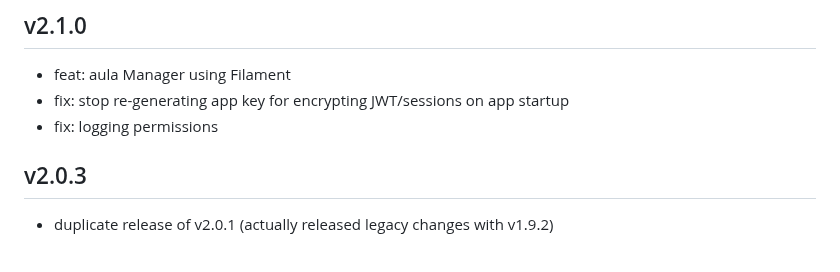
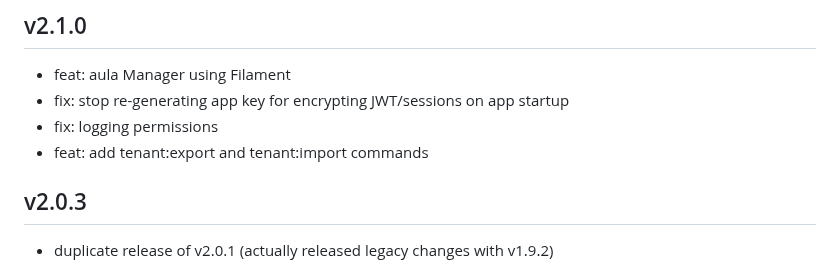
Before and after one commit to aula-app/aula-backend, a Markdown page: CHANGELOG.md, the part around the change. GitHub-like rendering.

```diff
--- a/CHANGELOG.md
+++ b/CHANGELOG.md
@@ -8,6 +8,7 @@
 - feat: aula Manager using Filament
 - fix: stop re-generating app key for encrypting JWT/sessions on app startup
 - fix: logging permissions
+- feat: add tenant:export and tenant:import commands
 
 ## v2.0.3
 
```
